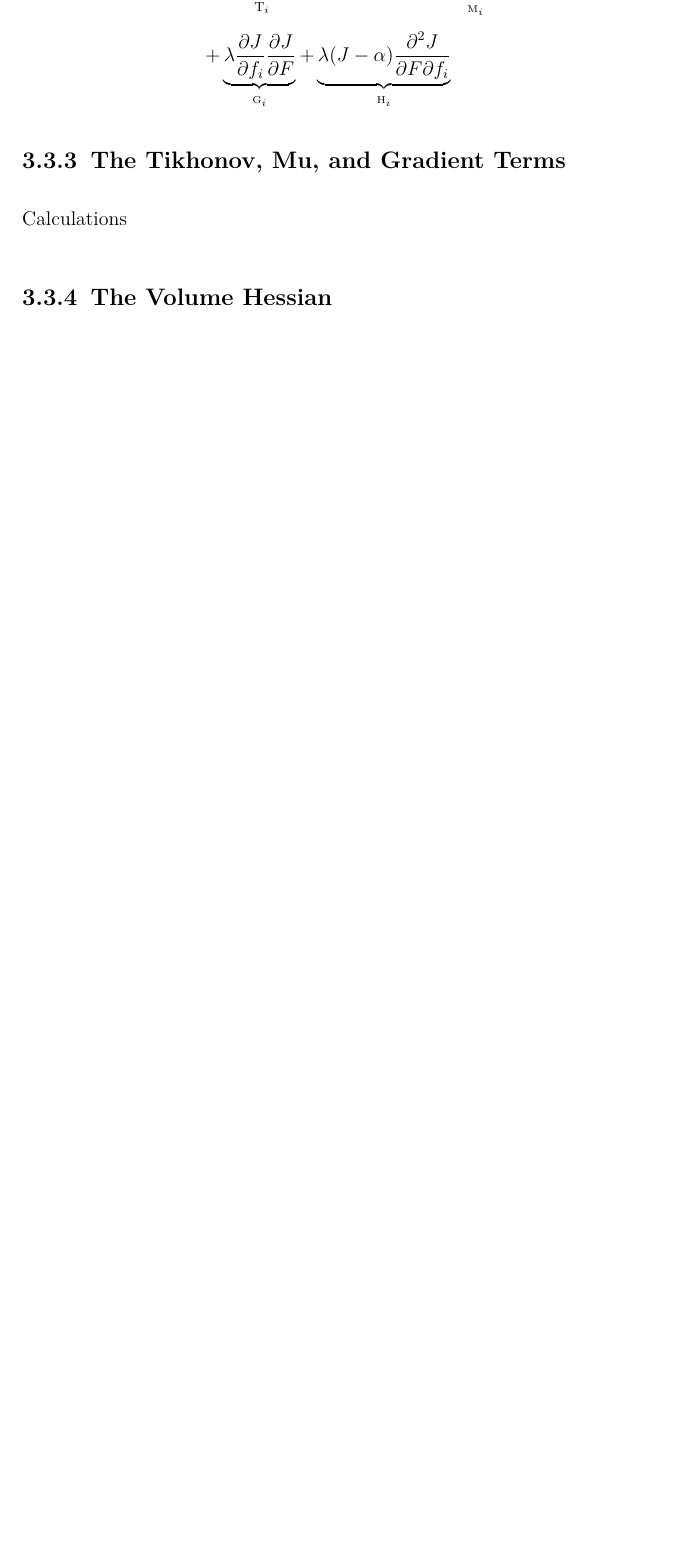
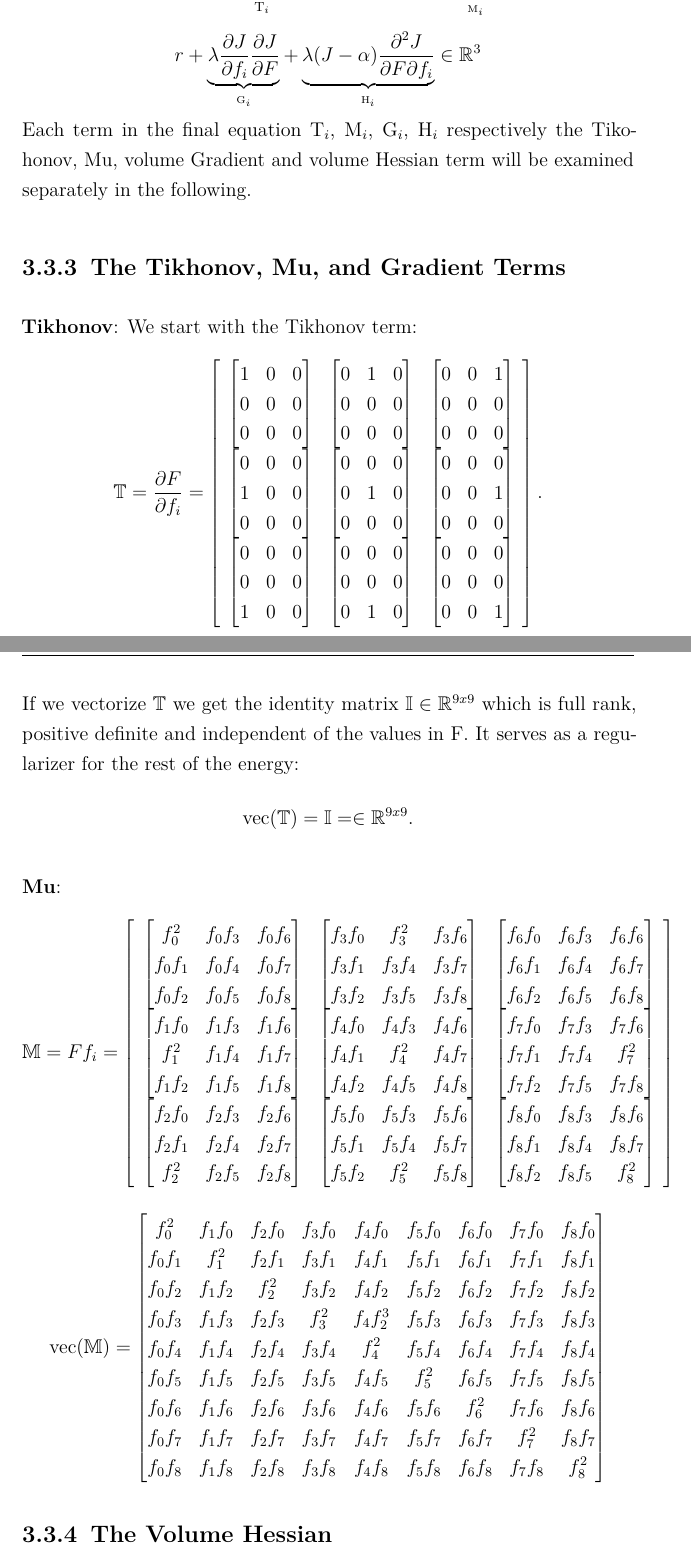
Before and after one commit to aurorra/Bachelorarbeit, a LaTeX thesis (LaTeX-Master-Vorlage/main.tex, which reads LaTeX-Master-Vorlage/chapter/paper.tex): part of page 24 of 33 before the commit and two parts of pages 24 and 25 of 34 after it, the two joined at a grey line, cut so that both start at the same text, the shorter picture padded with empty space. The pictures show the PDF file LaTeX-Master-Vorlage/main.pdf that the author committed with the source.

Commit message:
cal cal cal everywhere cannot do this anymore

```diff
--- a/LaTeX-Master-Vorlage/chapter/paper.tex
+++ b/LaTeX-Master-Vorlage/chapter/paper.tex
@@ -262,11 +262,28 @@ in which each entry is defined as
 \stackrel{\text{prod.rule}}{=} \underbrace{\frac{\partial F}{\partial f_i} \mu \left( 1 - \frac{1}{\operatorname{tr}(\mathrm{F}^{T}F) + 1}\right)}_{\mathrm{T}_{i}}  + \underbrace{F \mu \frac{2}{\left(\operatorname{tr}(\mathrm{F}^{T}F) + 1\right)^2} f_i}_{_{\mathrm{M}_{i}}}
 \]
 \[
-+ \underbrace{\lambda \frac{\partial J}{\partial f_i} \frac{\partial J}{\partial F}}_{_{\mathrm{G}_{i}}}+ \underbrace{\lambda (J- \alpha) \frac{\partial^2 J}{\partial F\partial f_i}}_{_{\mathrm{H}_{i}}}
+r+ \underbrace{\lambda \frac{\partial J}{\partial f_i} \frac{\partial J}{\partial F}}_{_{\mathrm{G}_{i}}}+ \underbrace{\lambda (J- \alpha) \frac{\partial^2 J}{\partial F\partial f_i}}_{_{\mathrm{H}_{i}}} \in \mathbb{R}^{3}
+\]
+Each term in the final equation $\mathrm{T}_i$, $\mathrm{M}_i$, $\mathrm{G}_i$, $\mathrm{H}_i$ respectively the Tikohonov, Mu, volume Gradient and volume Hessian term will be examined separately in the following.
+
+\subsection{The Tikhonov, Mu, and Gradient Terms}
+\textbf{Tikhonov}: We start with the Tikhonov term:
+\[
+\mathbb{T} = \frac{\partial F}{\partial f_i} = \left[\begin{array}{ccc}{\begin{bmatrix} 1 & 0 & 0 \\ 0 & 0 & 0 \\ 0 & 0 & 0 \end{bmatrix}} & {\begin{bmatrix} 0 & 1 & 0 \\ 0 & 0 & 0 \\ 0 & 0 & 0 \end{bmatrix}} & {\begin{bmatrix} 0 & 0 & 1 \\ 0 & 0 & 0 \\ 0 & 0 & 0 \end{bmatrix}} \\ {\begin{bmatrix} 0 & 0 & 0 \\ 1 & 0 & 0 \\ 0 & 0 & 0 \end{bmatrix}} & {\begin{bmatrix} 0 & 0 & 0 \\ 0 & 1 & 0 \\ 0 & 0 & 0 \end{bmatrix}} & {\begin{bmatrix} 0 & 0 & 0 \\ 0 & 0 & 1 \\ 0 & 0 & 0 \end{bmatrix}} \\ {\begin{bmatrix} 0 & 0 & 0 \\ 0 & 0 & 0 \\ 1 & 0 & 0 \end{bmatrix}} & {\begin{bmatrix} 0 & 0 & 0 \\ 0 & 0 & 0 \\ 0 & 1 & 0 \end{bmatrix}} & {\begin{bmatrix} 0 & 0 & 0 \\ 0 & 0 & 0 \\ 0 & 0 & 1 \end{bmatrix}} \end{array}\right].
+\]
+If we vectorize $\mathbb{T}$ we get the identity matrix $\mathbb{I} \in \mathbb{R}^{9x9}$ which is full rank, positive definite and independent of the values in F. It serves as a regularizer for the rest of the energy:
+\[
+\operatorname{vec}(\mathbb{T}) = \mathbb{I} = \in \mathbb{R}^{9x9}.
 \]
 
-\subsection{The Tikhonov, Mu, and Gradient Terms}
-Calculations
+\textbf{Mu}:
+\[
+\mathbb{M} = F f_i = \left[\begin{array}{ccc}{\begin{bmatrix} f_0^2 & f_0f_3 & f_0f_6 \\ f_0f_1 & f_0f_4 & f_0f_7 \\ f_0f_2 & f_0f_5 & f_0f_8 \end{bmatrix}} & {\begin{bmatrix} f_3f_0 & f_3^2 & f_3f_6 \\ f_3f_1 & f_3f_4 & f_3f_7 \\ f_3f_2 & f_3f_5 & f_3f_8 \end{bmatrix}} & {\begin{bmatrix} f_6f_0 & f_6f_3 & f_6f_6 \\ f_6f_1 & f_6f_4 & f_6f_7 \\ f_6f_2 & f_6f_5 & f_6f_8 \end{bmatrix}} \\ {\begin{bmatrix} f_1f_0 & f_1f_3 & f_1f_6 \\ f_1^2 & f_1f_4 & f_1f_7 \\ f_1f_2 & f_1f_5 & f_1f_8 \end{bmatrix}} & {\begin{bmatrix} f_4f_0 & f_4f_3 & f_4f_6 \\ f_4f_1 & f_4^2 & f_4f_7 \\ f_4f_2 & f_4f_5 & f_4f_8 \end{bmatrix}} & {\begin{bmatrix} f_7f_0 & f_7f_3 & f_7f_6 \\ f_7f_1 & f_7f_4 & f_7^2 \\ f_7f_2 & f_7f_5 & f_7f_8 \end{bmatrix}} \\ {\begin{bmatrix} f_2f_0 & f_2f_3 & f_2f_6 \\ f_2f_1 & f_2f_4 & f_2f_7 \\ f_2^2 & f_2f_5 & f_2f_8 \end{bmatrix}} & {\begin{bmatrix} f_5f_0 & f_5f_3 & f_5f_6 \\ f_5f_1 & f_5f_4 & f_5f_7 \\ f_5f_2 & f_5^2 & f_5f_8 \end{bmatrix}} & {\begin{bmatrix} f_8f_0 & f_8f_3 & f_8f_6 \\ f_8f_1 & f_8f_4 & f_8f_7 \\ f_8f_2 & f_8f_5 & f_8^2 \end{bmatrix}} \end{array}\right]
+\]
+\[
+\operatorname{vec}(\mathbb{M})= \begin{bmatrix} f_0^2 & f_1f_0 & f_2f_0 & f_3f_0 & f_4f_0 & f_5f_0 & f_6f_0 & f_7f_0 & f_8f_0 \\ f_0f_1 & f_1^2 & f_2f_1 & f_3f_1 & f_4f_1 & f_5f_1 & f_6f_1 & f_7f_1 & f_8f_1 \\ f_0f_2 & f_1f_2 & f_2^2 & f_3f_2 & f_4f_2 & f_5f_2 & f_6f_2 & f_7f_2 & f_8f_2 \\ f_0f_3 & f_1f_3 & f_2f_3 & f_3^2 & f_4f_2^3 & f_5f_3 & f_6f_3 & f_7f_3 & f_8f_3 \\ f_0f_4 & f_1f_4 & f_2f_4 & f_3f_4 & f_4^2 & f_5f_4 & f_6f_4 & f_7f_4 & f_8f_4 \\ f_0f_5 & f_1f_5 & f_2f_5 & f_3f_5 & f_4f_5 & f_5^2 & f_6f_5 & f_7f_5 & f_8f_5 \\ f_0f_6 & f_1f_6 & f_2f_6 & f_3f_6 & f_4f_6 & f_5f_6 & f_6^2 & f_7f_6 & f_8f_6 \\ f_0f_7 & f_1f_7 & f_2f_7 & f_3f_7 & f_4f_7 & f_5f_7 & f_6f_7 & f_7^2 & f_8f_7 \\ f_0f_8 & f_1f_8 & f_2f_8 & f_3f_8 & f_4f_8 & f_5f_8 & f_6f_8 & f_7f_8 & f_8^2 \end{bmatrix}
+\]
+
 
 \subsection{The Volume Hessian}
 Calculations
```
Also changed, not shown: LaTeX-Master-Vorlage/main.pdf, 5 other files.
